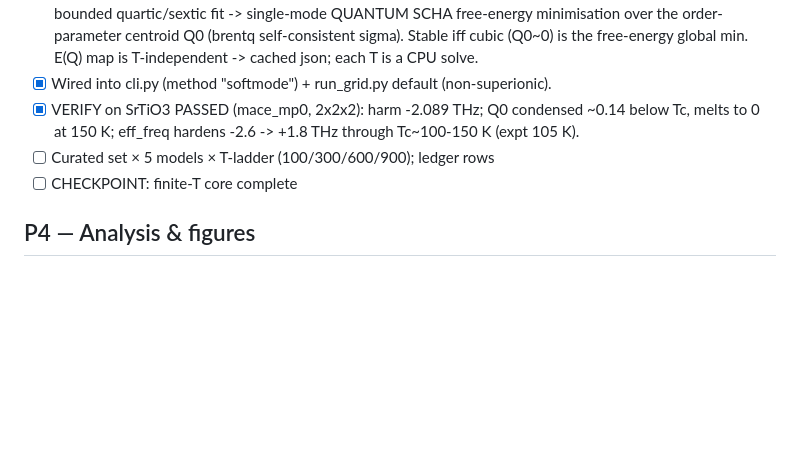
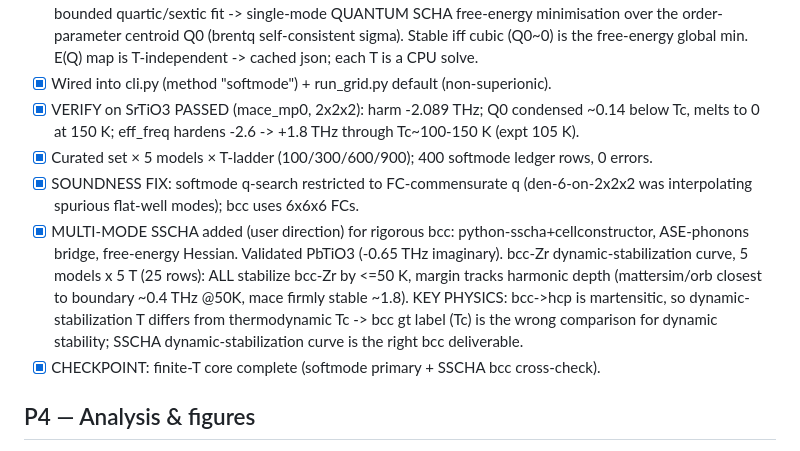
Before and after one commit to fronkt/mlip-dynamic-stability, a Markdown page: tasks/todo.md, the part around the change. GitHub-like rendering; blank space fills up the shorter version.

```diff
--- a/tasks/todo.md
+++ b/tasks/todo.md
@@ -60,8 +60,17 @@
 - [x] Wired into cli.py (method "softmode") + run_grid.py default (non-superionic).
 - [x] VERIFY on SrTiO3 PASSED (mace_mp0, 2x2x2): harm -2.089 THz; Q0 condensed ~0.14 below Tc,
       melts to 0 at 150 K; eff_freq hardens -2.6 -> +1.8 THz through Tc~100-150 K (expt 105 K).
-- [ ] Curated set × 5 models × T-ladder (100/300/600/900); ledger rows
-- [ ] CHECKPOINT: finite-T core complete
+- [x] Curated set × 5 models × T-ladder (100/300/600/900); 400 softmode ledger rows, 0 errors.
+- [x] SOUNDNESS FIX: softmode q-search restricted to FC-commensurate q (den-6-on-2x2x2 was
+      interpolating spurious flat-well modes); bcc uses 6x6x6 FCs.
+- [x] MULTI-MODE SSCHA added (user direction) for rigorous bcc: python-sscha+cellconstructor,
+      ASE-phonons bridge, free-energy Hessian. Validated PbTiO3 (-0.65 THz imaginary). bcc-Zr
+      dynamic-stabilization curve, 5 models x 5 T (25 rows): ALL stabilize bcc-Zr by <=50 K,
+      margin tracks harmonic depth (mattersim/orb closest to boundary ~0.4 THz @50K, mace
+      firmly stable ~1.8). KEY PHYSICS: bcc->hcp is martensitic, so dynamic-stabilization T
+      differs from thermodynamic Tc -> bcc gt label (Tc) is the wrong comparison for dynamic
+      stability; SSCHA dynamic-stabilization curve is the right bcc deliverable.
+- [x] CHECKPOINT: finite-T core complete (softmode primary + SSCHA bcc cross-check).
 
 ## P4 — Analysis & figures
 - [ ] Confusion matrices + false-stable rates
```
Also changed, not shown: tasks/lessons.md (+15 -0 lines), results/figures/fig_softmode_heat.png (added), results/figures/fig_sscha_zr.png (added), 3 other files.
